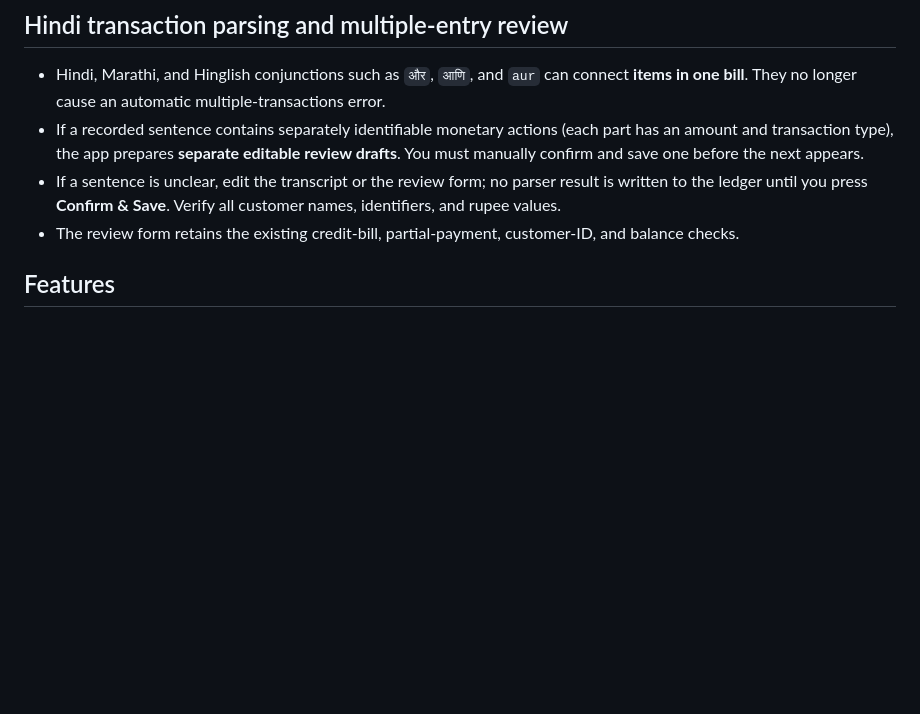
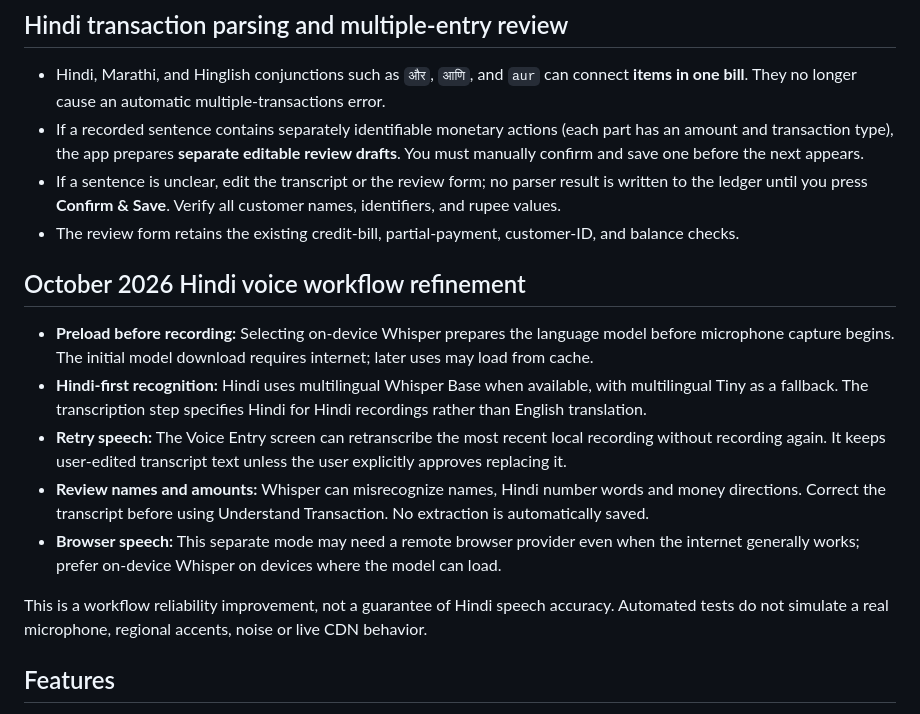
Before and after one commit to nishantekka2007-sys/voicekhata-hackday, a Markdown page: README.md, the part around the change. Drawn GitHub-style; blank space fills up the shorter version.

Commit message:
Document Hindi-first model warmup and optional retranscription

```diff
--- a/README.md
+++ b/README.md
@@ -92,6 +92,16 @@ The alternate Browser speech mode may use remote speech services and can return
 - If a recorded sentence contains separately identifiable monetary actions (each part has an amount and transaction type), the app prepares **separate editable review drafts**. You must manually confirm and save one before the next appears.
 - If a sentence is unclear, edit the transcript or the review form; no parser result is written to the ledger until you press **Confirm & Save**. Verify all customer names, identifiers, and rupee values.
 - The review form retains the existing credit-bill, partial-payment, customer-ID, and balance checks.
+
+## October 2026 Hindi voice workflow refinement
+
+- **Preload before recording:** Selecting on-device Whisper prepares the language model before microphone capture begins. The initial model download requires internet; later uses may load from cache.
+- **Hindi-first recognition:** Hindi uses multilingual Whisper Base when available, with multilingual Tiny as a fallback. The transcription step specifies Hindi for Hindi recordings rather than English translation.
+- **Retry speech:** The Voice Entry screen can retranscribe the most recent local recording without recording again. It keeps user-edited transcript text unless the user explicitly approves replacing it.
+- **Review names and amounts:** Whisper can misrecognize names, Hindi number words and money directions. Correct the transcript before using Understand Transaction. No extraction is automatically saved.
+- **Browser speech:** This separate mode may need a remote browser provider even when the internet generally works; prefer on-device Whisper on devices where the model can load.
+
+This is a workflow reliability improvement, not a guarantee of Hindi speech accuracy. Automated tests do not simulate a real microphone, regional accents, noise or live CDN behavior.
 
 ## Features
 
```
